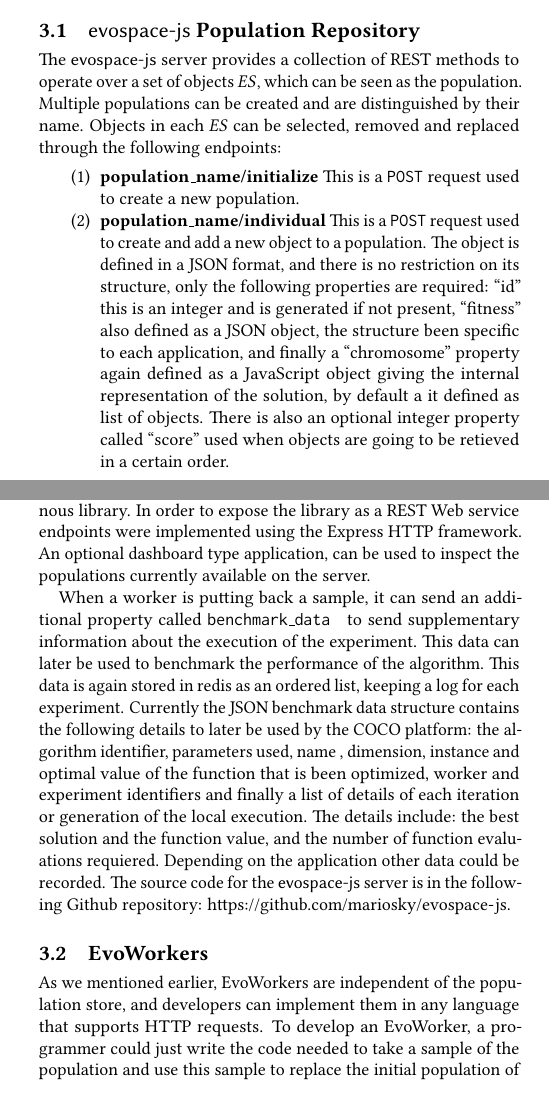
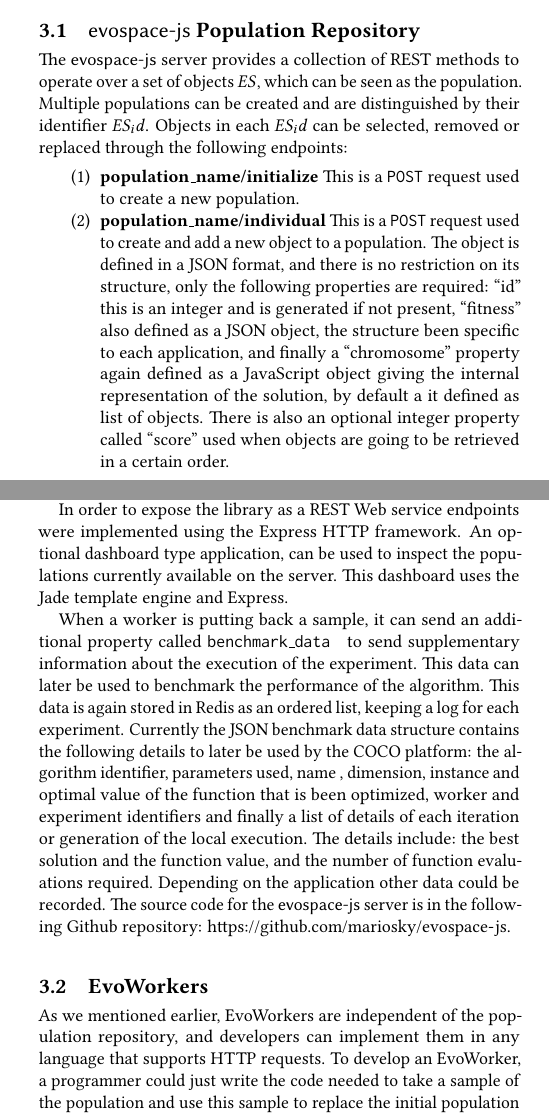
Before and after one commit to mariosky/2017-EvoSpace, a LaTeX paper (2017-Gecco Workshop/paper-front.tex, which reads 2017-Gecco Workshop/paper-body.tex): two parts of the columns of pages 2 and 3 of 8, joined at a grey line, cut so that both start at the same text. Compiled offline with pdfLaTeX.

Commit message:
Working on results and Conclusions

```diff
--- a/2017-Gecco Workshop/paper-body.tex
+++ b/2017-Gecco Workshop/paper-body.tex
@@ -160,14 +160,14 @@ Each of these components are defined in the following subsections.
 \subsection{{\sf evospace-js} Population Repository} % Maybe qualify this, it's got the same
                                % name as above. Population container?
                                % ~ JJ
-                               % I like container but we have been using repository in
-                               % other pape.
- \label{sec:evospace}
+                               % I like "container" but we have been using "repository" in
+                               % the begining and other papers, will stick to that.
+\label{sec:evospace}
 The {\sf evospace-js} server provides a collection of REST methods
 to operate over a set of objects $ES$, which can be seen as the
 population. Multiple populations can be created and are
-distinguished by their name. Objects in each $ES$
-can be selected, removed and replaced through the
+distinguished by their identifier $ES_id$. Objects in each $ES_id$
+can be selected, removed or replaced through the
 following endpoints:
 \begin{enumerate}
     \item {\bf population\_name/initialize}
@@ -183,7 +183,7 @@ following endpoints:
     a JavaScript object giving the internal representation of
     the solution, by default a it defined as list of objects.
     There is also an optional integer property called
-    ``score'' used when objects are going to be retieved in a certain order.
+    ``score'' used when objects are going to be retrieved in a certain order.
     \item {\bf population\_name/sample/n}
     This is a {\tt GET}  request used to take from the population a
     sample of {\bf n} objects. These objects are removed from the
@@ -209,20 +209,23 @@ objects currently on the population.
 
 The above methods were implemented first as JavaScript library
 with two classes: {\tt Individual} and {\tt Population} depicted
-in Figure~\ref{fig:classes} with calls to the Redis memory store
-through the {\bf ioredis}
-asynchronous library. In order to expose the library as a
+in Figure~\ref{fig:classes} with calls to the Redis memory store \cite{}
+through the {\bf ioredis} asynchronous library.
+% I can describe with more detail the data structures used in Redis
+% Set, Lists, Key-Value, etc. - M
+
+In order to expose the library as a
 REST Web service endpoints were implemented using the Express HTTP framework.
 An optional dashboard type application, can be used to inspect
-the populations currently available on the server.
-
+the populations currently available on the server. This dashboard uses
+the Jade template engine and Express.
 
 When a worker is putting back a sample, it can send
 an additional property called {\tt benchmark\_data }
 to send supplementary information about the execution
 of the experiment.  This data can later be used to
 benchmark the performance of the algorithm. This
-data is again stored in redis as an ordered list,
+data is again stored in Redis as an ordered list,
 keeping a log for each experiment. Currently the JSON
 benchmark data structure contains the following details
 to later be used by the COCO platform: the algorithm identifier,
@@ -231,7 +234,7 @@ of the function that is been optimized, worker and experiment
 identifiers and finally a list of details of each iteration
 or generation of the local execution. The details include:
 the best solution and the function value, and the number of
-function evaluations requiered. Depending on the application
+function evaluations required. Depending on the application
 other data could be recorded. The source code for the {\sf evospace-js}
 server is in the following Github repository:
 \url{https://github.com/mariosky/evospace-js}.
@@ -240,7 +243,7 @@ server is in the following Github repository:
 \subsection{EvoWorkers}
 \label{sec:evoworkers}
 As we mentioned earlier, EvoWorkers are independent of
-the population store, and developers can implement them
+the population repository, and developers can implement them
 in any language that supports HTTP requests. To develop an
 EvoWorker, a programmer could just write the code needed to
 take a sample of the population and use this sample to
```
Also changed, not shown: 2017-Gecco Workshop/paper-body.tex (12 more changed lines).
